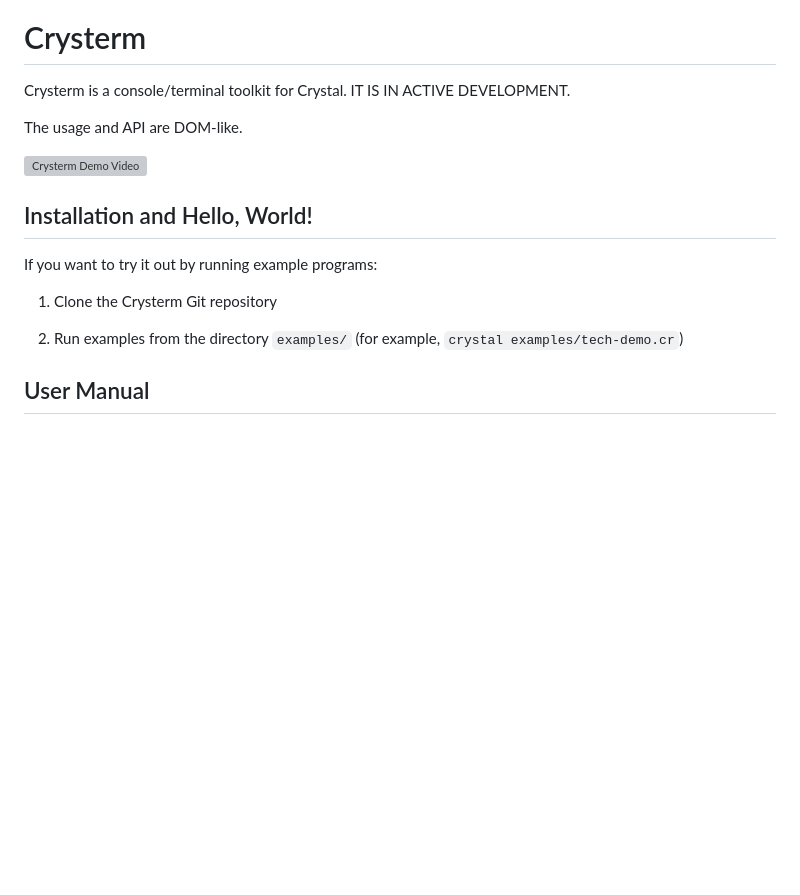
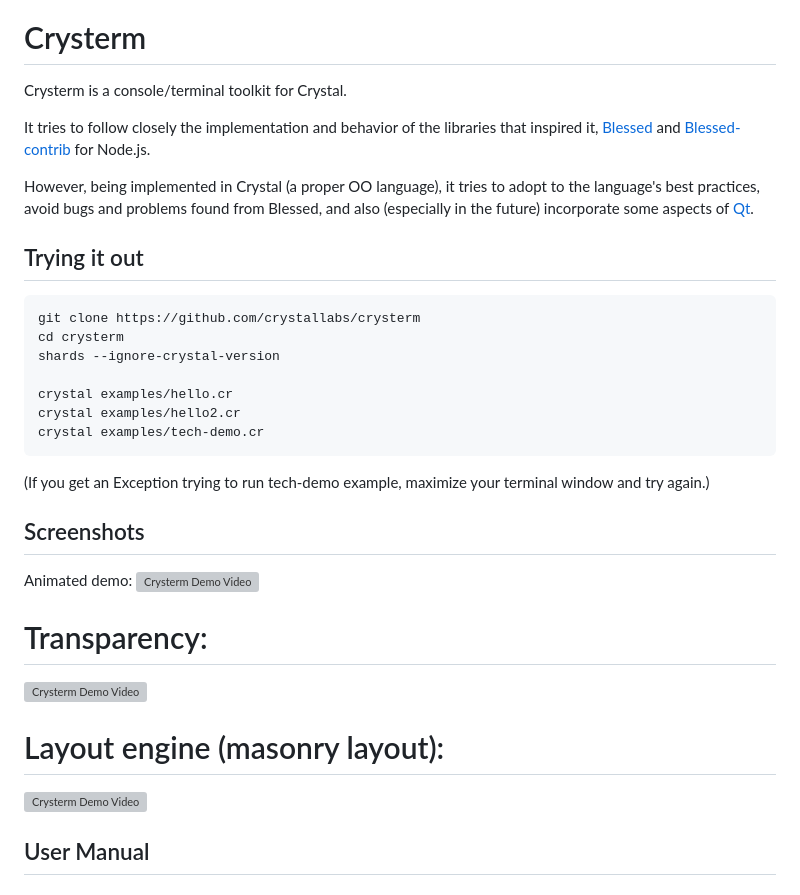
Before and after one commit to crystallabs/crysterm, a Markdown page: README.md, the part around the change. GitHub-like rendering; blank space fills up the shorter version; grey boxes are pictures that could not be loaded.

Commit message:
Add examples; update README

````diff
--- a/README.md
+++ b/README.md
@@ -4,19 +4,41 @@
 
 # Crysterm
 
-Crysterm is a console/terminal toolkit for Crystal. IT IS IN ACTIVE DEVELOPMENT.
+Crysterm is a console/terminal toolkit for Crystal.
 
-The usage and API are DOM-like.
+It tries to follow closely the implementation and behavior of the libraries that inspired it,
+[Blessed](https://github.com/chjj/blessed) and [Blessed-contrib](https://github.com/yaronn/blessed-contrib)
+for Node.js.
 
+However, being implemented in Crystal (a proper OO language), it tries to adopt to the language's
+best practices, avoid bugs and problems found from Blessed, and also (especially in the future) incorporate
+some aspects of [Qt](https://doc.qt.io/).
+
+## Trying it out
+
+```
+git clone https://github.com/crystallabs/crysterm
+cd crysterm
+shards --ignore-crystal-version
+
+crystal examples/hello.cr
+crystal examples/hello2.cr
+crystal examples/tech-demo.cr
+```
+
+(If you get an Exception trying to run tech-demo example, maximize your terminal window and try
+again.)
+
+## Screenshots
+
+Animated demo:
 ![Crysterm Demo Video](https://raw.githubusercontent.com/docelic/crysterm/master/screenshots/2020-01-29-1.gif)
 
-## Installation and Hello, World!
+# Transparency:
+![Crysterm Demo Video](https://raw.githubusercontent.com/docelic/crysterm/master/screenshots/transparency.gif)
 
-If you want to try it out by running example programs:
-
-1. Clone the Crysterm Git repository
-
-2. Run examples from the directory `examples/` (for example, `crystal examples/tech-demo.cr`)
+# Layout engine (masonry layout):
+![Crysterm Demo Video](https://raw.githubusercontent.com/docelic/crysterm/master/screenshots/layout.gif)
 
 ## User Manual
 
````
Also changed, not shown: screenshots/layout.png (added), screenshots/transparency.png (added), 2 other files.
